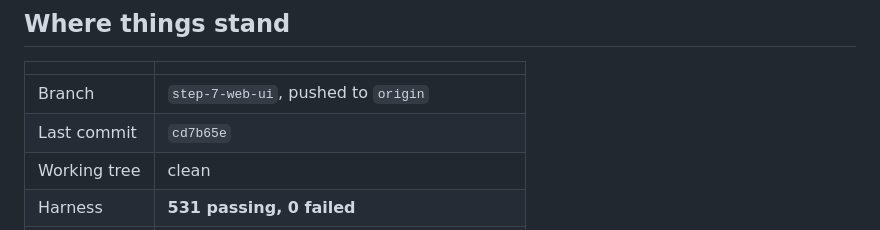
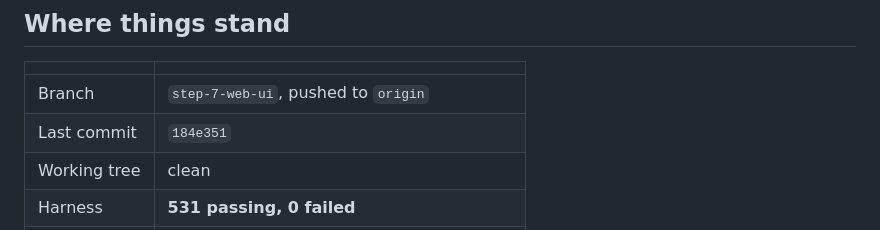
Before and after one commit to jackiepurplecat-max/form-launcher, a Markdown page: NEXT-SESSION.md, the part around the change. GitHub-like rendering.

Commit message:
Correct the commit id in the handover
Co-Authored-By: Claude Opus 5 (1M context) <noreply@anthropic.com>

```diff
--- a/NEXT-SESSION.md
+++ b/NEXT-SESSION.md
@@ -9,7 +9,7 @@ after this. This file is disposable: overwrite it at the end of each session.
 | | |
 |---|---|
 | Branch | `step-7-web-ui`, pushed to `origin` |
-| Last commit | `cd7b65e` |
+| Last commit | `184e351` |
 | Working tree | clean |
 | Harness | **531 passing, 0 failed** |
 | Server | matches `v2/` byte for byte, 12 files |
```
